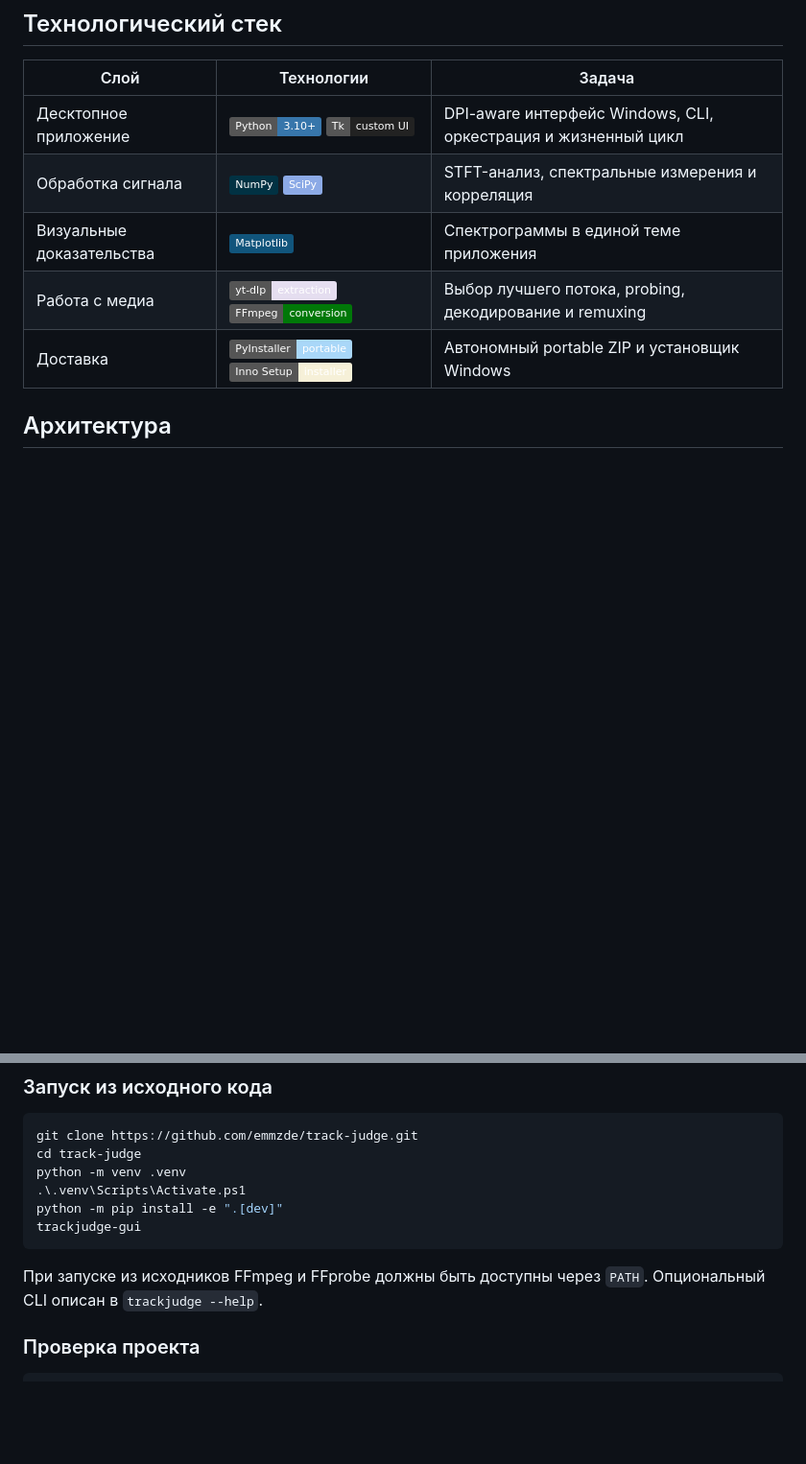
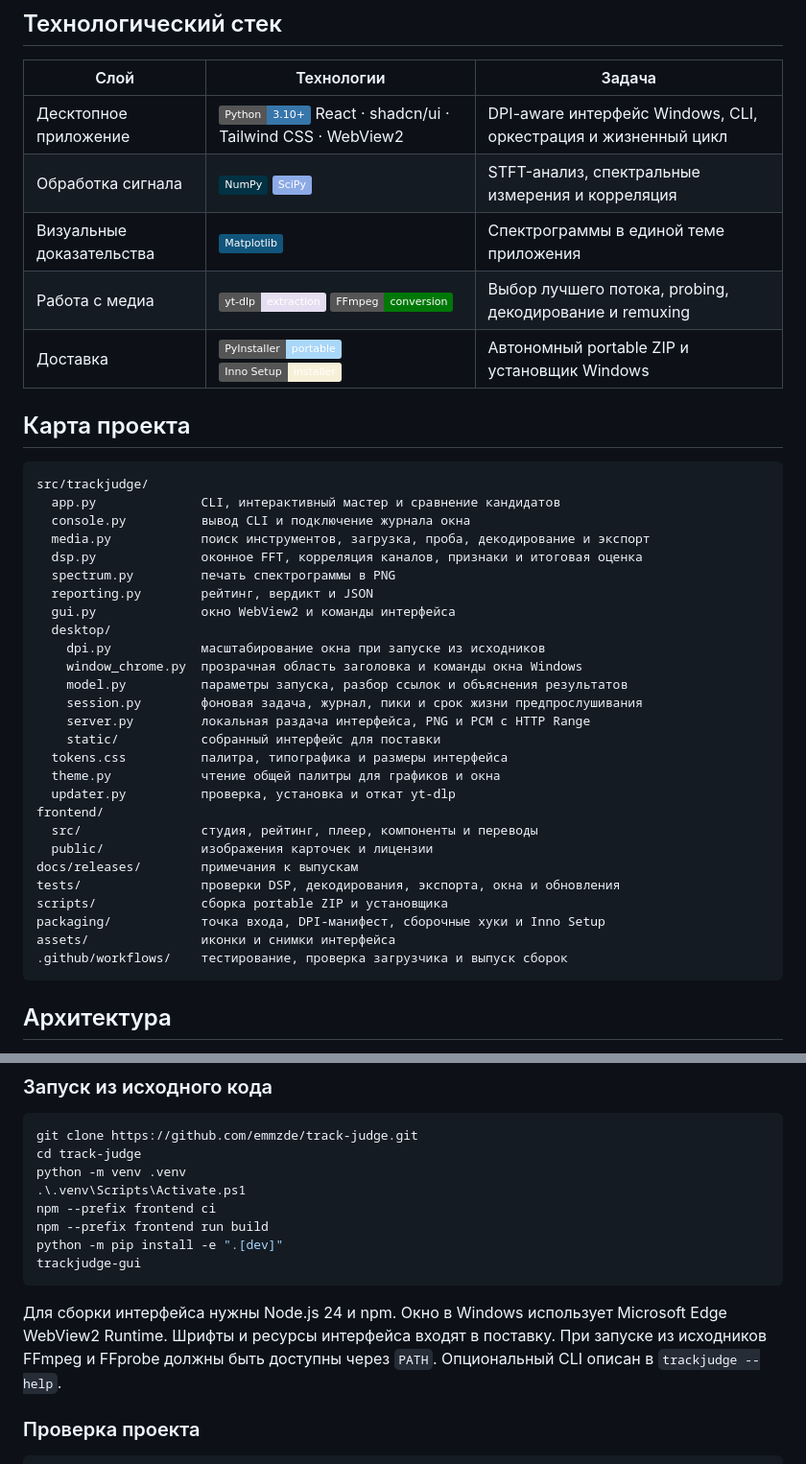
Before and after one commit to emmzde/track-judge, a Markdown page: README.ru.md, 2 parts joined by grey strips. Shown at 96% size. Rendered like a GitHub page; badges without logos; blank space fills up the shorter version.

Commit message:
chore(release): подготовить выпуск v1.3.0

````diff
--- a/README.ru.md
+++ b/README.ru.md
@@ -36,11 +38,43 @@ TrackJudge не прячет доказательства за одной стр
 
 | Слой | Технологии | Задача |
 | --- | --- | --- |
-| Десктопное приложение | ![Python](https://img.shields.io/badge/Python-3.10%2B-3776AB?logo=python&logoColor=white) ![Tk](https://img.shields.io/badge/Tk-custom_UI-222222) | DPI-aware интерфейс Windows, CLI, оркестрация и жизненный цикл |
+| Десктопное приложение | ![Python](https://img.shields.io/badge/Python-3.10%2B-3776AB?logo=python&logoColor=white) React · shadcn/ui · Tailwind CSS · WebView2 | DPI-aware интерфейс Windows, CLI, оркестрация и жизненный цикл |
 | Обработка сигнала | ![NumPy](https://img.shields.io/badge/NumPy-013243?logo=numpy) ![SciPy](https://img.shields.io/badge/SciPy-8CAAE6?logo=scipy&logoColor=white) | STFT-анализ, спектральные измерения и корреляция |
 | Визуальные доказательства | ![Matplotlib](https://img.shields.io/badge/Matplotlib-11557C) | Спектрограммы в единой теме приложения |
 | Работа с медиа | ![yt--dlp](https://img.shields.io/badge/yt--dlp-extraction-E5DEF0) ![FFmpeg](https://img.shields.io/badge/FFmpeg-conversion-007808?logo=ffmpeg) | Выбор лучшего потока, probing, декодирование и remuxing |
 | Доставка | ![PyInstaller](https://img.shields.io/badge/PyInstaller-portable-A9D7F8) ![Inno Setup](https://img.shields.io/badge/Inno_Setup-installer-F6F0D8) | Автономный portable ZIP и установщик Windows |
+
+## Карта проекта
+
+```text
+src/trackjudge/
+  app.py              CLI, интерактивный мастер и сравнение кандидатов
+  console.py          вывод CLI и подключение журнала окна
+  media.py            поиск инструментов, загрузка, проба, декодирование и экспорт
+  dsp.py              оконное FFT, корреляция каналов, признаки и итоговая оценка
+  spectrum.py         печать спектрограммы в PNG
+  reporting.py        рейтинг, вердикт и JSON
+  gui.py              окно WebView2 и команды интерфейса
+  desktop/
+    dpi.py            масштабирование окна при запуске из исходников
+    window_chrome.py  прозрачная область заголовка и команды окна Windows
+    model.py          параметры запуска, разбор ссылок и объяснения результатов
+    session.py        фоновая задача, журнал, пики и срок жизни предпрослушивания
+    server.py         локальная раздача интерфейса, PNG и PCM с HTTP Range
+    static/           собранный интерфейс для поставки
+  tokens.css          палитра, типографика и размеры интерфейса
+  theme.py            чтение общей палитры для графиков и окна
+  updater.py          проверка, установка и откат yt-dlp
+frontend/
+  src/                студия, рейтинг, плеер, компоненты и переводы
+  public/             изображения карточек и лицензии
+docs/releases/        примечания к выпускам
+tests/                проверки DSP, декодирования, экспорта, окна и обновления
+scripts/              сборка portable ZIP и установщика
+packaging/            точка входа, DPI-манифест, сборочные хуки и Inno Setup
+assets/               иконки и снимки интерфейса
+.github/workflows/    тестирование, проверка загрузчика и выпуск сборок
+```
 
 ## Архитектура
 
@@ -73,11 +107,13 @@ git clone https://github.com/emmzde/track-judge.git
 cd track-judge
 python -m venv .venv
 .\.venv\Scripts\Activate.ps1
+npm --prefix frontend ci
+npm --prefix frontend run build
 python -m pip install -e ".[dev]"
 trackjudge-gui
 ```
 
-При запуске из исходников FFmpeg и FFprobe должны быть доступны через `PATH`. Опциональный CLI описан в `trackjudge --help`.
+Для сборки интерфейса нужны Node.js 24 и npm. Окно в Windows использует Microsoft Edge WebView2 Runtime. Шрифты и ресурсы интерфейса входят в поставку. При запуске из исходников FFmpeg и FFprobe должны быть доступны через `PATH`. Опциональный CLI описан в `trackjudge --help`.
 
 ### Проверка проекта
 
````
Also changed, not shown: other parts of README.ru.md (+3 -1 lines), AUDIT.ru.md (added, +34 -0 lines), README.md (+7 -3 lines), THIRD_PARTY_NOTICES.md (+8 -0 lines), docs/releases/v1.3.0.md (added, +19 -0 lines), assets/trackjudge-analysis.png, assets/trackjudge-gui.png, 1 other file.
